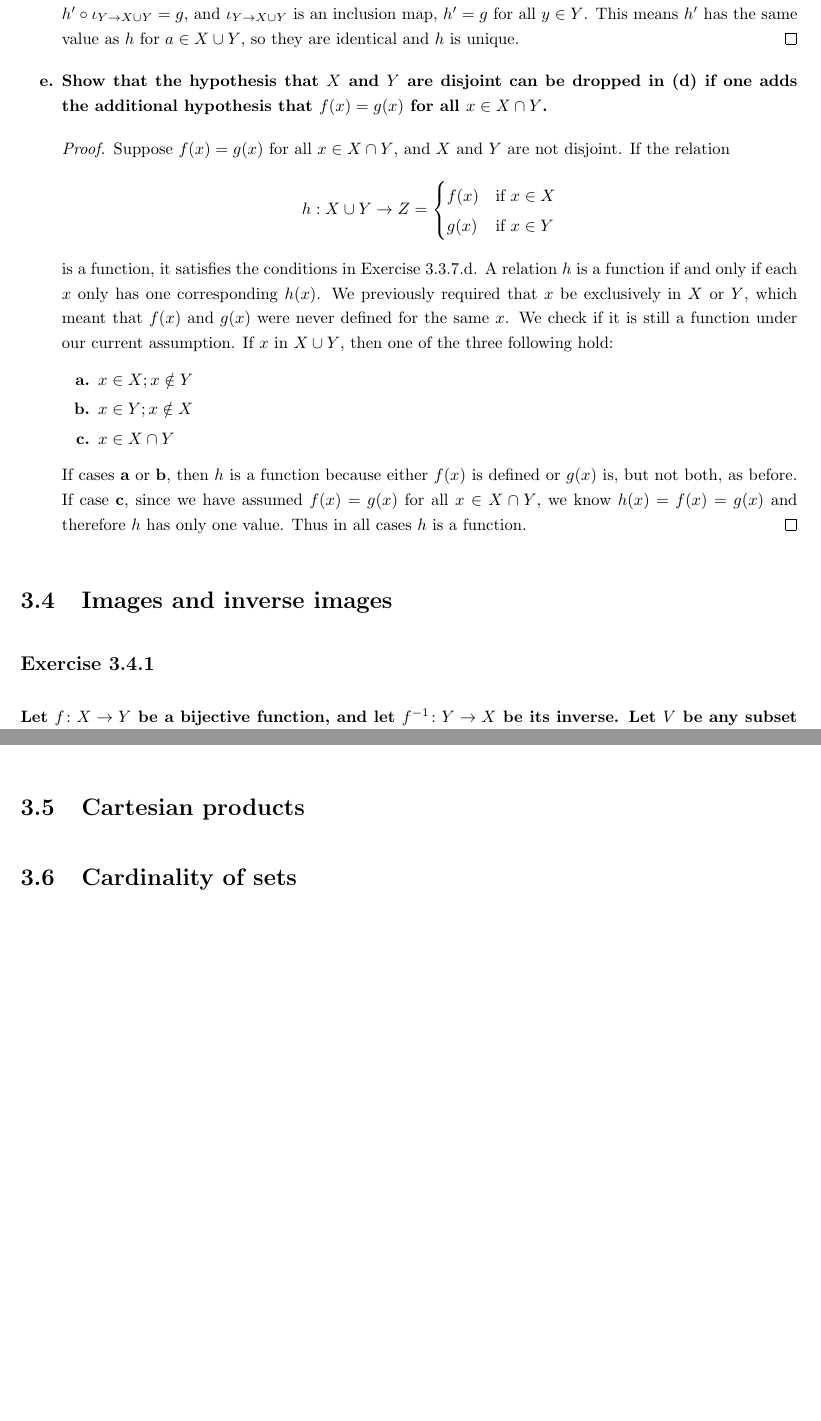
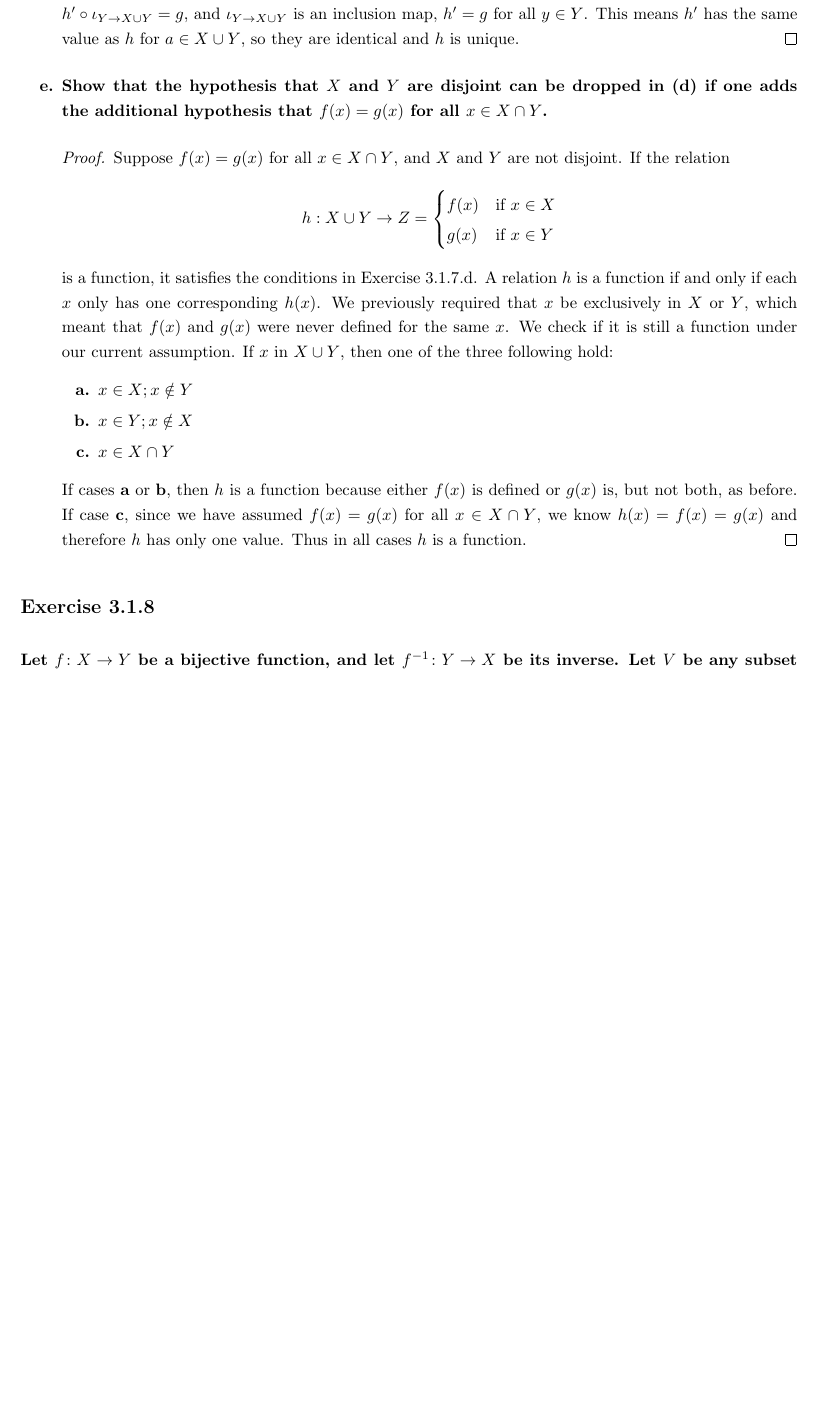
Before and after one commit to wearsshoes/Math, a LaTeX thesis (Analysis I/main.tex, which reads Analysis I/Chapters/3.tex, Analysis I/Chapters/Chapter 3/3.4.tex, Analysis I/Chapters/Chapter 3/3.5.tex): two parts of pages 7 and 10 of 11 before the commit and part of page 7 of 11 after it, the two joined at a grey line, cut so that both start at the same text, the shorter picture padded with empty space. Compiled offline with pdfLaTeX.

Commit message:
formatting

```diff
--- a/Analysis I/Chapters/3.tex
+++ b/Analysis I/Chapters/3.tex
@@ -6,9 +20,7 @@
 \section{Functions}
 \subfile{Chapter 3/3.3.tex}
-\section{Images and inverse images}
+
 \subfile{Chapter 3/3.4.tex}
-\section{Cartesian products}
 \subfile{Chapter 3/3.5.tex}
-\section{Cardinality of sets}
 
 \end{document}
--- a/Analysis I/Chapters/Chapter 3/3.4.tex
+++ b/Analysis I/Chapters/Chapter 3/3.4.tex
@@ -4,7 +4,12 @@
 
 \ifmainfile
 \else
-    \maketitle
+    \makeatletter
+    \begin{flushright}
+        \@title \\
+        \@author \\
+        \@date
+    \end{flushright}
     \addtocounter{chapter}{3}
     \addtocounter{section}{3}
     \section{Images and inverse images}
--- a/Analysis I/Chapters/Chapter 3/3.5.tex
+++ b/Analysis I/Chapters/Chapter 3/3.5.tex
@@ -4,4 +4,3 @@
 
 \ifmainfile
 \else
-    \maketitle
@@ -8,6 +13,6 @@
     \addtocounter{chapter}{3}
-    \addtocounter{section}{3}
-    \section{Images and inverse images}
+    \addtocounter{section}{4}
+    \section{Cartesian products}
 \fi
 
 \end{document}
--- a/Analysis I/main.tex
+++ b/Analysis I/main.tex
@@ -1,4 +1,4 @@
-\documentclass[notitlepage]{report}
+\documentclass[]{report}
 
 % Formatting
 \usepackage{geometry}
```
Also changed, not shown: Analysis I/Chapters/3.pdf, Analysis I/Chapters/Chapter 3/3.4.pdf, Analysis I/Chapters/Chapter 3/3.5.pdf, Analysis I/main.pdf, Analysis I/Chapters/3.tex (16 more changed lines), Analysis I/Chapters/Chapter 3/3.5.tex (6 more changed lines).
